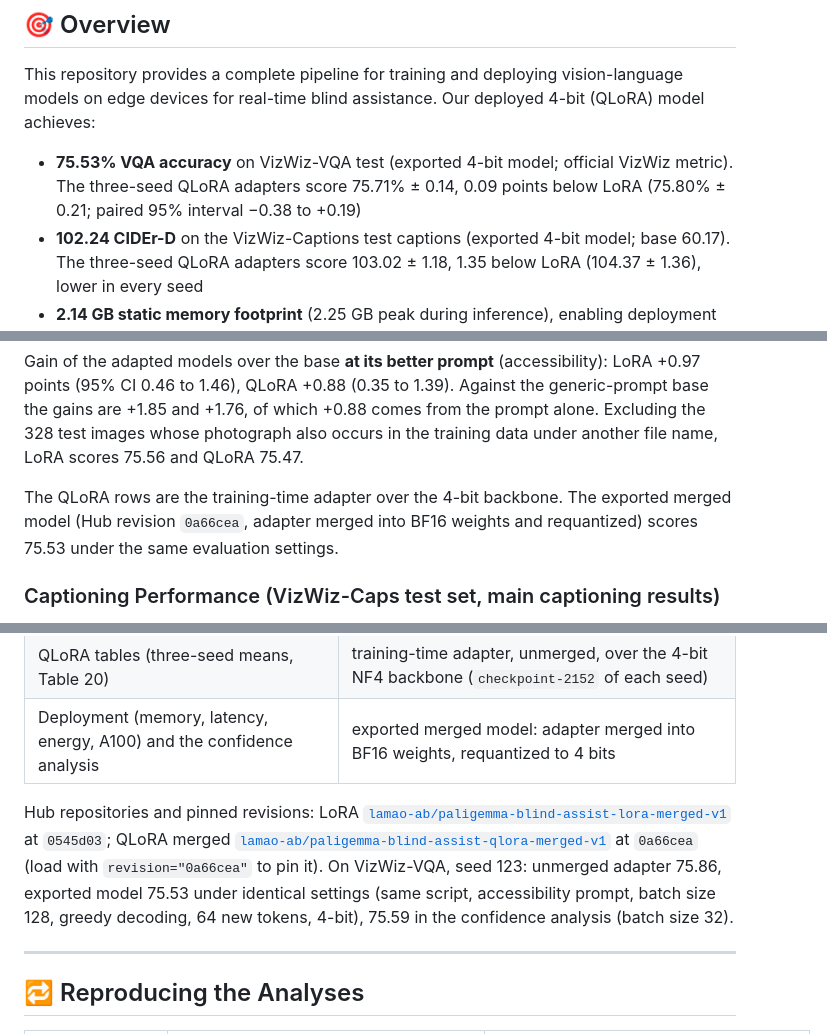
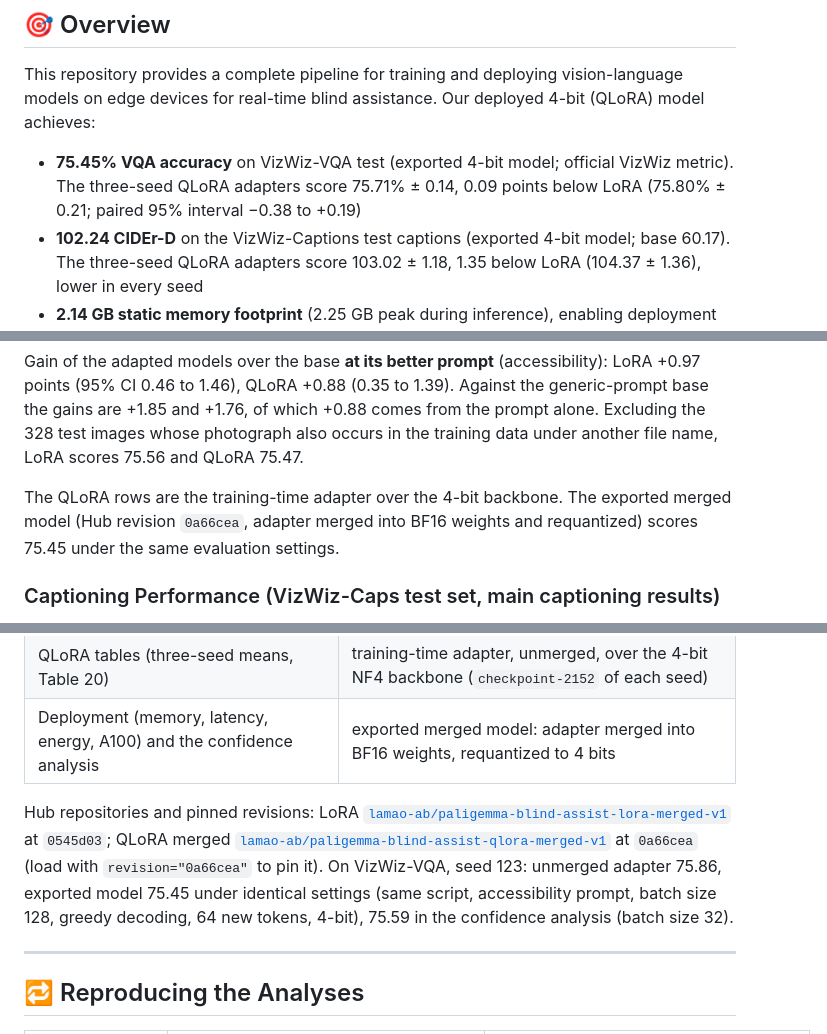
Before and after one commit to lamao-ab/vision-language-assistance-model, a Markdown page: README.md, 3 parts joined by grey strips. GitHub-like rendering.

```diff
--- a/README.md
+++ b/README.md
@@ -16,7 +16,7 @@
 
 ## 🎯 Overview
 This repository provides a complete pipeline for training and deploying vision-language models on edge devices for real-time blind assistance. Our deployed 4-bit (QLoRA) model achieves:
-- **75.53% VQA accuracy** on VizWiz-VQA test (exported 4-bit model; official VizWiz metric). The three-seed QLoRA adapters score 75.71% ± 0.14, 0.09 points below LoRA (75.80% ± 0.21; paired 95% interval −0.38 to +0.19)
+- **75.45% VQA accuracy** on VizWiz-VQA test (exported 4-bit model; official VizWiz metric). The three-seed QLoRA adapters score 75.71% ± 0.14, 0.09 points below LoRA (75.80% ± 0.21; paired 95% interval −0.38 to +0.19)
 - **102.24 CIDEr-D** on the VizWiz-Captions test captions (exported 4-bit model; base 60.17). The three-seed QLoRA adapters score 103.02 ± 1.18, 1.35 below LoRA (104.37 ± 1.36), lower in every seed
 - **2.14 GB static memory footprint** (2.25 GB peak during inference), enabling deployment on an 8 GB Jetson Orin Nano
 - **0.93–1.97 s inference latency** (device-side compute) for interactive VQA and scene-description queries
@@ -220,7 +220,7 @@ Mean ± std over 3 seeds (42, 123, 7) for LoRA/QLoRA. Base is the off-the-shelf
 
 Gain of the adapted models over the base **at its better prompt** (accessibility): LoRA +0.97 points (95% CI 0.46 to 1.46), QLoRA +0.88 (0.35 to 1.39). Against the generic-prompt base the gains are +1.85 and +1.76, of which +0.88 comes from the prompt alone. Excluding the 328 test images whose photograph also occurs in the training data under another file name, LoRA scores 75.56 and QLoRA 75.47.
 
-The QLoRA rows are the training-time adapter over the 4-bit backbone. The exported merged model (Hub revision `0a66cea`, adapter merged into BF16 weights and requantized) scores 75.53 under the same evaluation settings.
+The QLoRA rows are the training-time adapter over the 4-bit backbone. The exported merged model (Hub revision `0a66cea`, adapter merged into BF16 weights and requantized) scores 75.45 under the same evaluation settings.
 
 ### Captioning Performance (VizWiz-Caps test set, main captioning results)
 The test captions are the officially released evaluation annotations (`VizWiz_captions_project_all_metadata.csv`), matched to the test images by us (7,974 of 8,000 images, 7,807 with a valid caption); see [`results/caption_test/`](results/caption_test/). Every model was evaluated once on these images and no selection was made on them. Mean ± std over 3 seeds (42, 123, 7) for LoRA/QLoRA.
@@ -294,7 +294,7 @@ Only the 4-bit QLoRA model (the exported merged model) is deployed on-device; th
 | QLoRA tables (three-seed means, Table 20) | training-time adapter, unmerged, over the 4-bit NF4 backbone (`checkpoint-2152` of each seed) |
 | Deployment (memory, latency, energy, A100) and the confidence analysis | exported merged model: adapter merged into BF16 weights, requantized to 4 bits |
 
-Hub repositories and pinned revisions: LoRA [`lamao-ab/paligemma-blind-assist-lora-merged-v1`](https://huggingface.co/lamao-ab/paligemma-blind-assist-lora-merged-v1) at `0545d03`; QLoRA merged [`lamao-ab/paligemma-blind-assist-qlora-merged-v1`](https://huggingface.co/lamao-ab/paligemma-blind-assist-qlora-merged-v1) at `0a66cea` (load with `revision="0a66cea"` to pin it). On VizWiz-VQA, seed 123: unmerged adapter 75.86, exported model 75.53 under identical settings (same script, accessibility prompt, batch size 128, greedy decoding, 64 new tokens, 4-bit), 75.59 in the confidence analysis (batch size 32).
+Hub repositories and pinned revisions: LoRA [`lamao-ab/paligemma-blind-assist-lora-merged-v1`](https://huggingface.co/lamao-ab/paligemma-blind-assist-lora-merged-v1) at `0545d03`; QLoRA merged [`lamao-ab/paligemma-blind-assist-qlora-merged-v1`](https://huggingface.co/lamao-ab/paligemma-blind-assist-qlora-merged-v1) at `0a66cea` (load with `revision="0a66cea"` to pin it). On VizWiz-VQA, seed 123: unmerged adapter 75.86, exported model 75.45 under identical settings (same script, accessibility prompt, batch size 128, greedy decoding, 64 new tokens, 4-bit), 75.59 in the confidence analysis (batch size 32).
 
 ---
 
```
